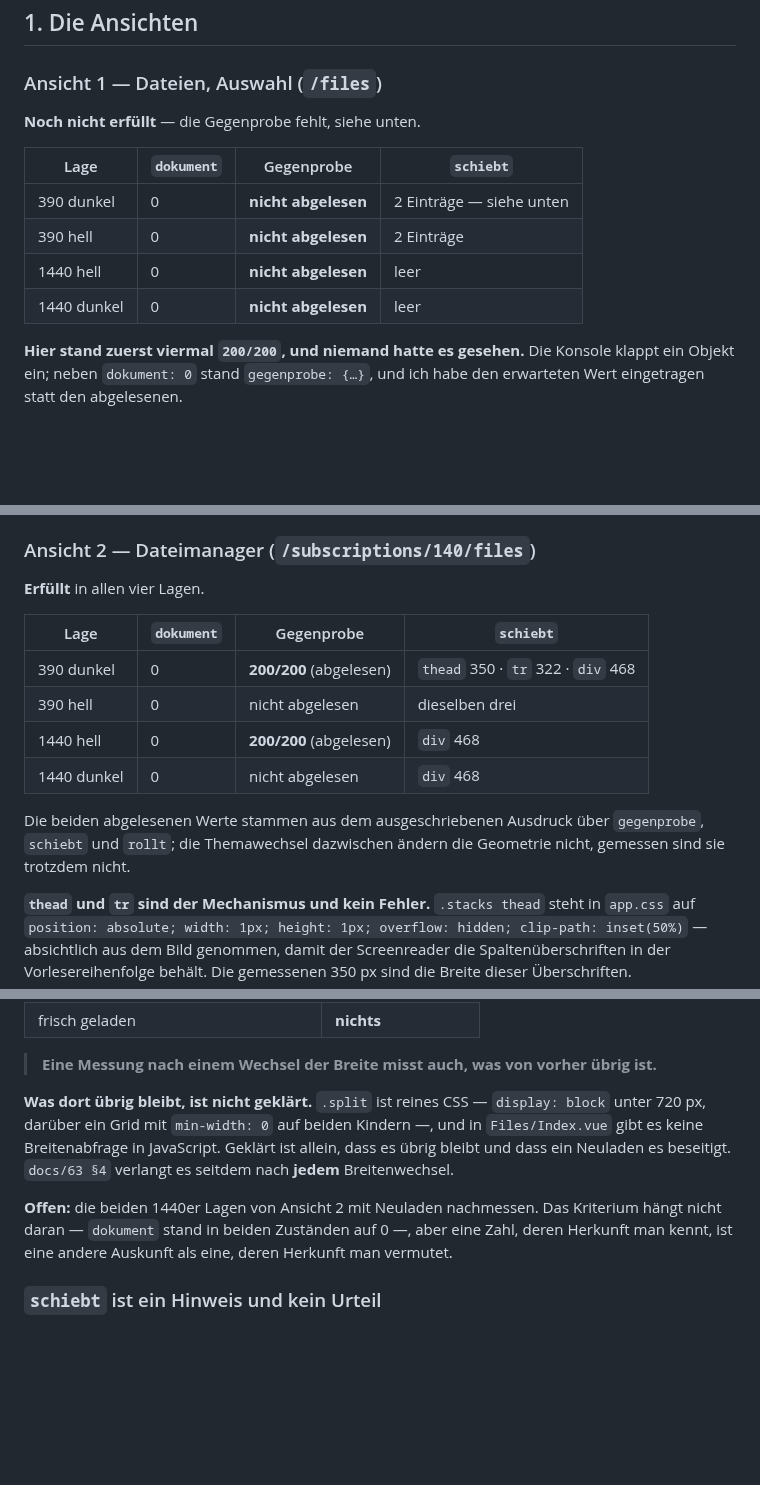
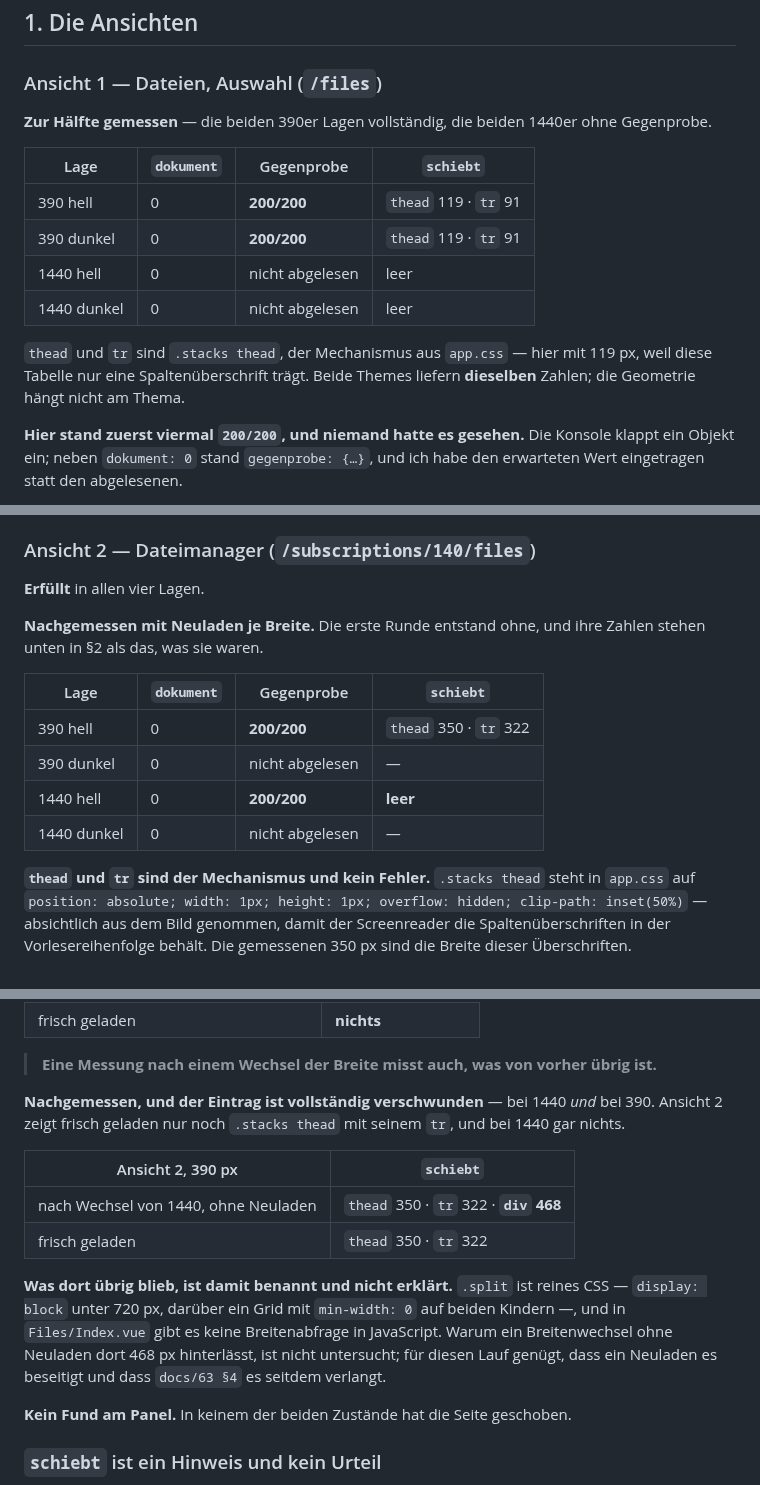
Before and after one commit to philf90/Server-Control-Panel, a Markdown page: docs/64-protokoll-bilderrunde.md, 3 parts joined by grey strips. Rendered like a GitHub page; blank space fills up the shorter version.

Commit message:
docs/64: der Ueberlauf von 468 px war vollstaendig ein Rest
Nachgemessen mit Neuladen je Breite: Ansicht 2 zeigt frisch geladen bei 390 nur
noch .stacks thead mit seinem tr, und bei 1440 gar nichts. Der div mit 468 px
ist in beiden Breiten weg.

Damit ist die offene Frage aus §2 geschlossen — mit Messfehler und nicht mit
Panel. Warum ein Breitenwechsel ohne Neuladen dort 468 px hinterlaesst, ist
nicht untersucht; fuer diesen Lauf genuegt, dass ein Neuladen es beseitigt und
dass docs/63 §4 es seitdem verlangt. Geschoben hat die Seite in keinem der
beiden Zustaende.

Dazu die ersten vollstaendigen Zeilen mit abgelesener Gegenprobe: Ansicht 1 bei
390 in beiden Themes (200/200, thead 119 und tr 91 — dieselben Zahlen in hell
und dunkel, die Geometrie haengt also nicht am Thema) und Ansicht 2 bei 390 hell
und 1440 hell.

Offen bleiben sechs Gegenproben, in §3 einzeln benannt.

Signed-off-by: Claude <noreply@anthropic.com>

```diff
--- a/docs/64-protokoll-bilderrunde.md
+++ b/docs/64-protokoll-bilderrunde.md
@@ -23,14 +23,19 @@ nennt, liest sich wie eine Abnahme.
 
 ### Ansicht 1 — Dateien, Auswahl (`/files`)
 
-**Noch nicht erfüllt** — die Gegenprobe fehlt, siehe unten.
+**Zur Hälfte gemessen** — die beiden 390er Lagen vollständig, die beiden
+1440er ohne Gegenprobe.
 
 | Lage | `dokument` | Gegenprobe | `schiebt` |
 |---|---|---|---|
-| 390 dunkel | 0 | **nicht abgelesen** | 2 Einträge — siehe unten |
-| 390 hell | 0 | **nicht abgelesen** | 2 Einträge |
-| 1440 hell | 0 | **nicht abgelesen** | leer |
-| 1440 dunkel | 0 | **nicht abgelesen** | leer |
+| 390 hell | 0 | **200/200** | `thead` 119 · `tr` 91 |
+| 390 dunkel | 0 | **200/200** | `thead` 119 · `tr` 91 |
+| 1440 hell | 0 | nicht abgelesen | leer |
+| 1440 dunkel | 0 | nicht abgelesen | leer |
+
+`thead` und `tr` sind `.stacks thead`, der Mechanismus aus `app.css` — hier mit
+119 px, weil diese Tabelle nur eine Spaltenüberschrift trägt. Beide Themes
+liefern **dieselben** Zahlen; die Geometrie hängt nicht am Thema.
 
 **Hier stand zuerst viermal `200/200`, und niemand hatte es gesehen.** Die
 Konsole klappt ein Objekt ein; neben `dokument: 0` stand `gegenprobe: {…}`, und
@@ -58,16 +63,15 @@ Dasselbe gilt für Ansicht 5 (`/sftp`) und 7 (`/cron`).
 
 **Erfüllt** in allen vier Lagen.
 
+**Nachgemessen mit Neuladen je Breite.** Die erste Runde entstand ohne, und
+ihre Zahlen stehen unten in §2 als das, was sie waren.
+
 | Lage | `dokument` | Gegenprobe | `schiebt` |
 |---|---|---|---|
-| 390 dunkel | 0 | **200/200** (abgelesen) | `thead` 350 · `tr` 322 · `div` 468 |
-| 390 hell | 0 | nicht abgelesen | dieselben drei |
-| 1440 hell | 0 | **200/200** (abgelesen) | `div` 468 |
-| 1440 dunkel | 0 | nicht abgelesen | `div` 468 |
-
-Die beiden abgelesenen Werte stammen aus dem ausgeschriebenen Ausdruck über
-`gegenprobe`, `schiebt` und `rollt`; die Themawechsel dazwischen ändern die
-Geometrie nicht, gemessen sind sie trotzdem nicht.
+| 390 hell | 0 | **200/200** | `thead` 350 · `tr` 322 |
+| 390 dunkel | 0 | nicht abgelesen | — |
+| 1440 hell | 0 | **200/200** | **leer** |
+| 1440 dunkel | 0 | nicht abgelesen | — |
 
 **`thead` und `tr` sind der Mechanismus und kein Fehler.** `.stacks thead` steht
 in `app.css` auf `position: absolute; width: 1px; height: 1px; overflow: hidden;
@@ -102,16 +106,23 @@ Die Gegenprobe: Dieselbe Seite bei 1440 **frisch geladen**, mit einem Ausdruck
 > **Eine Messung nach einem Wechsel der Breite misst auch, was von vorher übrig
 > ist.**
 
-**Was dort übrig bleibt, ist nicht geklärt.** `.split` ist reines CSS —
-`display: block` unter 720 px, darüber ein Grid mit `min-width: 0` auf beiden
-Kindern —, und in `Files/Index.vue` gibt es keine Breitenabfrage in JavaScript.
-Geklärt ist allein, dass es übrig bleibt und dass ein Neuladen es beseitigt.
-`docs/63 §4` verlangt es seitdem nach **jedem** Breitenwechsel.
+**Nachgemessen, und der Eintrag ist vollständig verschwunden** — bei 1440 *und*
+bei 390. Ansicht 2 zeigt frisch geladen nur noch `.stacks thead` mit seinem
+`tr`, und bei 1440 gar nichts.
 
-**Offen:** die beiden 1440er Lagen von Ansicht 2 mit Neuladen nachmessen. Das
-Kriterium hängt nicht daran — `dokument` stand in beiden Zuständen auf 0 —,
-aber eine Zahl, deren Herkunft man kennt, ist eine andere Auskunft als eine,
-deren Herkunft man vermutet.
+| Ansicht 2, 390 px | `schiebt` |
+|---|---|
+| nach Wechsel von 1440, ohne Neuladen | `thead` 350 · `tr` 322 · **`div` 468** |
+| frisch geladen | `thead` 350 · `tr` 322 |
+
+**Was dort übrig blieb, ist damit benannt und nicht erklärt.** `.split` ist
+reines CSS — `display: block` unter 720 px, darüber ein Grid mit `min-width: 0`
+auf beiden Kindern —, und in `Files/Index.vue` gibt es keine Breitenabfrage in
+JavaScript. Warum ein Breitenwechsel ohne Neuladen dort 468 px hinterlässt, ist
+nicht untersucht; für diesen Lauf genügt, dass ein Neuladen es beseitigt und
+dass `docs/63 §4` es seitdem verlangt.
+
+**Kein Fund am Panel.** In keinem der beiden Zustände hat die Seite geschoben.
 
 ### `schiebt` ist ein Hinweis und kein Urteil
 
```
Also changed, not shown: other parts of docs/64-protokoll-bilderrunde.md (+3 -3 lines).
